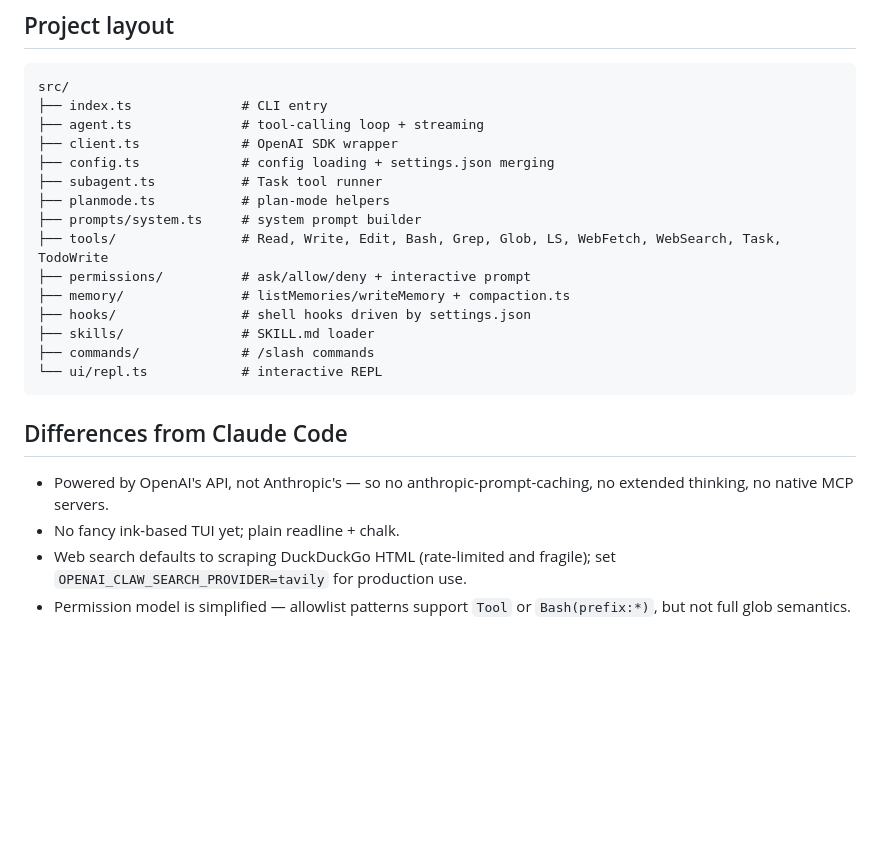
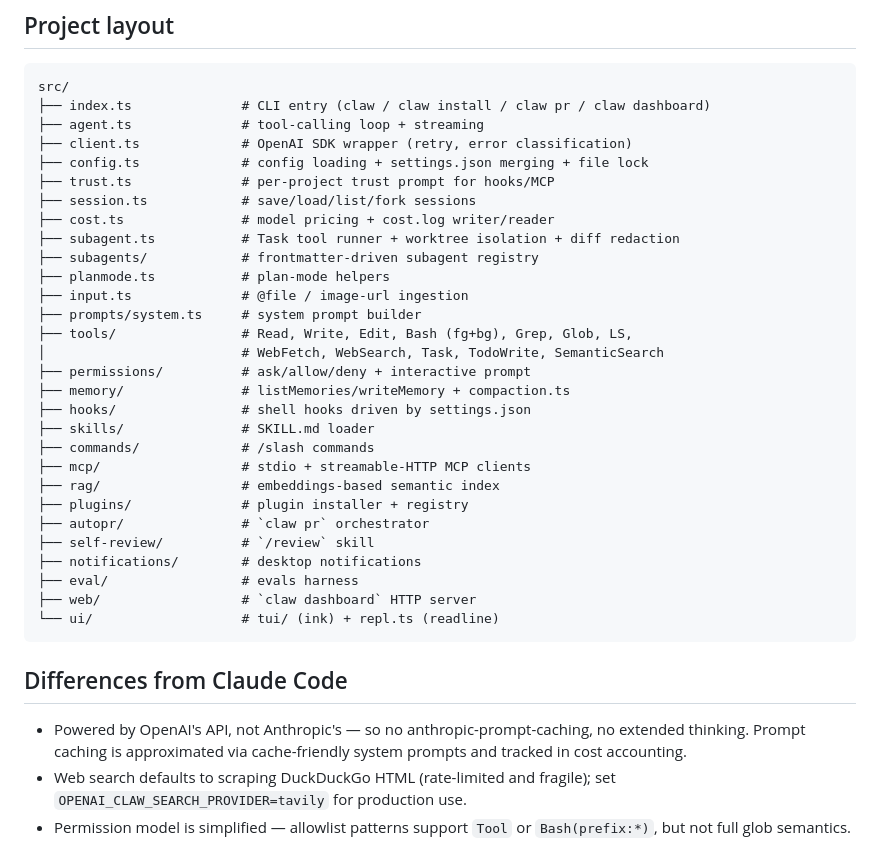
Before and after one commit to codenlighten/openai-claw, a Markdown page: README.md, the part around one of its changes. Drawn GitHub-style; blank space fills up the shorter version.

````diff
--- a/README.md
+++ b/README.md
@@ -102,26 +113,39 @@ claw -p "summarize what this repo does in one paragraph"
 
 ```
 src/
-├── index.ts              # CLI entry
+├── index.ts              # CLI entry (claw / claw install / claw pr / claw dashboard)
 ├── agent.ts              # tool-calling loop + streaming
-├── client.ts             # OpenAI SDK wrapper
-├── config.ts             # config loading + settings.json merging
-├── subagent.ts           # Task tool runner
+├── client.ts             # OpenAI SDK wrapper (retry, error classification)
+├── config.ts             # config loading + settings.json merging + file lock
+├── trust.ts              # per-project trust prompt for hooks/MCP
+├── session.ts            # save/load/list/fork sessions
+├── cost.ts               # model pricing + cost.log writer/reader
+├── subagent.ts           # Task tool runner + worktree isolation + diff redaction
+├── subagents/            # frontmatter-driven subagent registry
 ├── planmode.ts           # plan-mode helpers
+├── input.ts              # @file / image-url ingestion
 ├── prompts/system.ts     # system prompt builder
-├── tools/                # Read, Write, Edit, Bash, Grep, Glob, LS, WebFetch, WebSearch, Task, TodoWrite
+├── tools/                # Read, Write, Edit, Bash (fg+bg), Grep, Glob, LS,
+│                         # WebFetch, WebSearch, Task, TodoWrite, SemanticSearch
 ├── permissions/          # ask/allow/deny + interactive prompt
 ├── memory/               # listMemories/writeMemory + compaction.ts
 ├── hooks/                # shell hooks driven by settings.json
 ├── skills/               # SKILL.md loader
 ├── commands/             # /slash commands
-└── ui/repl.ts            # interactive REPL
+├── mcp/                  # stdio + streamable-HTTP MCP clients
+├── rag/                  # embeddings-based semantic index
+├── plugins/              # plugin installer + registry
+├── autopr/               # `claw pr` orchestrator
+├── self-review/          # `/review` skill
+├── notifications/        # desktop notifications
+├── eval/                 # evals harness
+├── web/                  # `claw dashboard` HTTP server
+└── ui/                   # tui/ (ink) + repl.ts (readline)
 ```
 
 ## Differences from Claude Code
 
-- Powered by OpenAI's API, not Anthropic's — so no anthropic-prompt-caching, no extended thinking, no native MCP servers.
-- No fancy ink-based TUI yet; plain readline + chalk.
+- Powered by OpenAI's API, not Anthropic's — so no anthropic-prompt-caching, no extended thinking. Prompt caching is approximated via cache-friendly system prompts and tracked in cost accounting.
 - Web search defaults to scraping DuckDuckGo HTML (rate-limited and fragile); set `OPENAI_CLAW_SEARCH_PROVIDER=tavily` for production use.
 - Permission model is simplified — allowlist patterns support `Tool` or `Bash(prefix:*)`, but not full glob semantics.
 
````
Also changed, not shown: other parts of README.md (+17 -6 lines), CLAW.md (+2 -2 lines).
